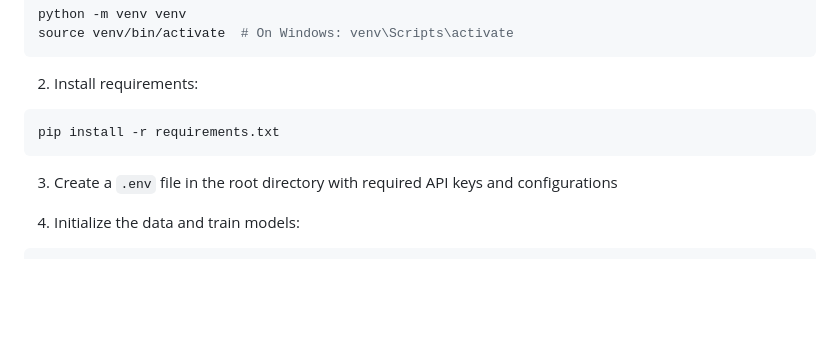
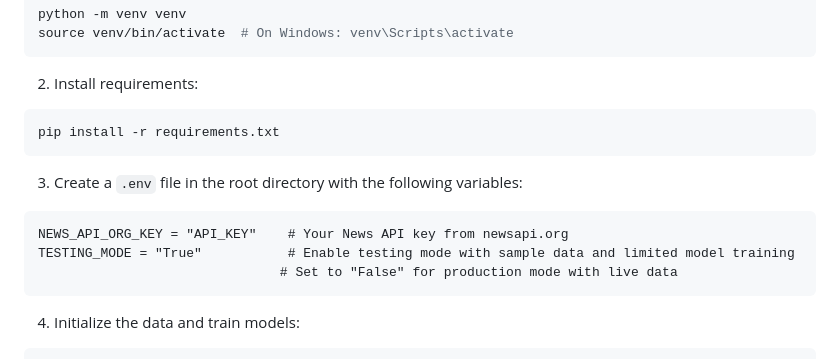
Before and after one commit to DavidMajomi/Stock-Market-Analysis, a Markdown page: readme.md, the part around the change. Drawn GitHub-style; blank space fills up the shorter version.

````diff
--- a/readme.md
+++ b/readme.md
@@ -55,7 +55,12 @@ source venv/bin/activate  # On Windows: venv\Scripts\activate
 pip install -r requirements.txt
 ```
 
-3. Create a `.env` file in the root directory with required API keys and configurations
+3. Create a `.env` file in the root directory with the following variables:
+```
+NEWS_API_ORG_KEY = "API_KEY"    # Your News API key from newsapi.org
+TESTING_MODE = "True"           # Enable testing mode with sample data and limited model training
+                               # Set to "False" for production mode with live data
+```
 
 4. Initialize the data and train models:
 ```bash
````
